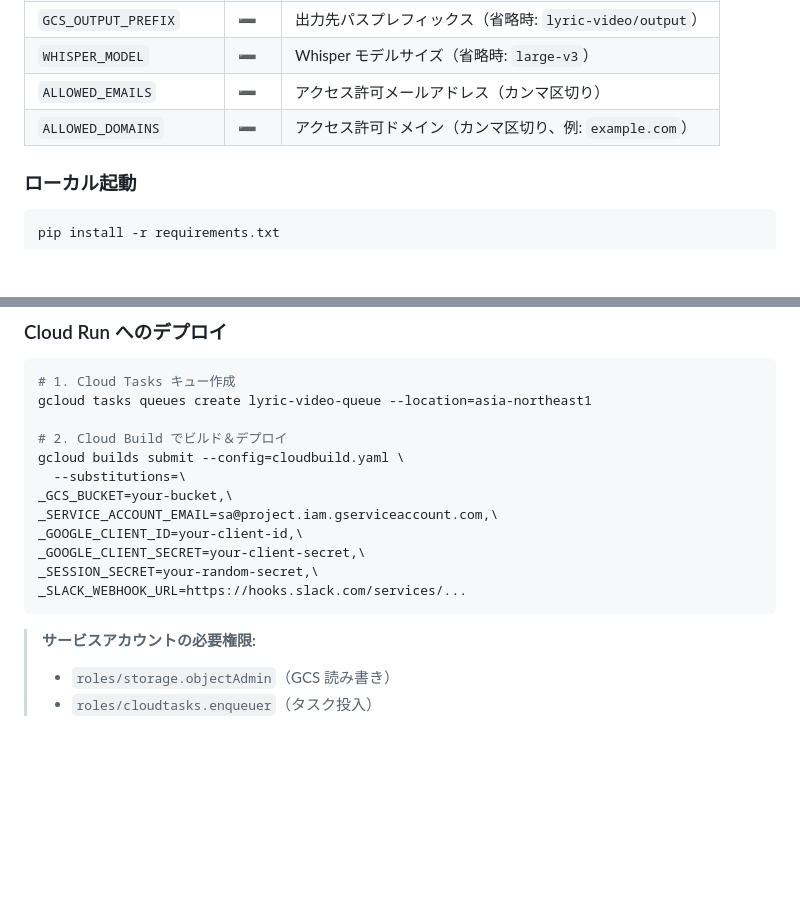
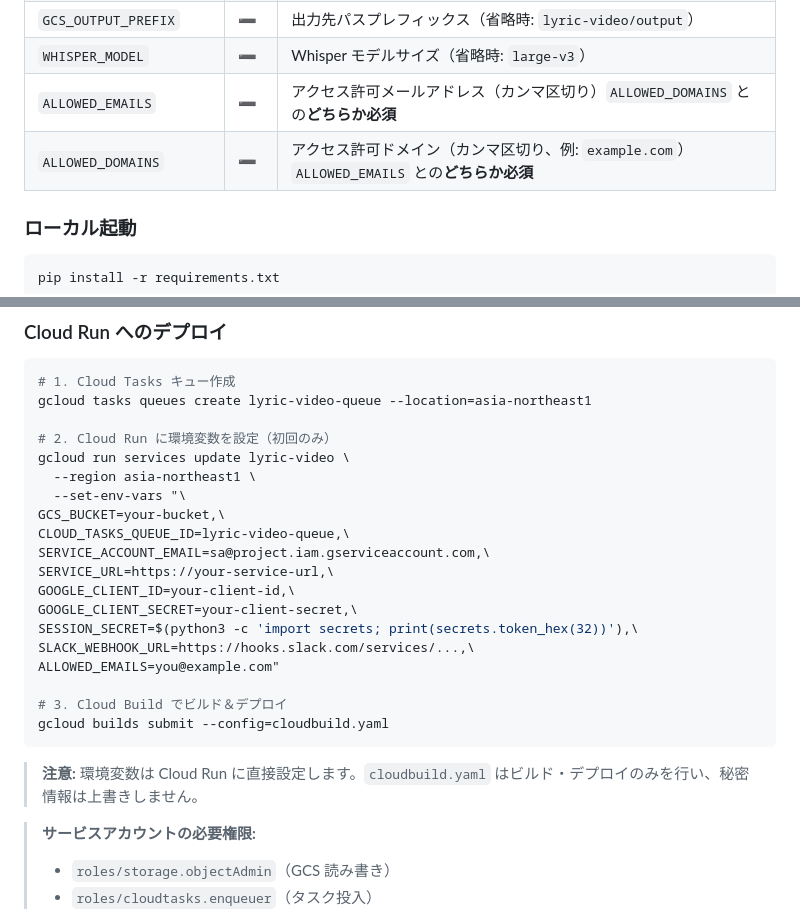
Before and after one commit to shouni/lyric-video, a Markdown page: README.md, 2 parts joined by grey strips. Rendered like a GitHub page; blank space fills up the shorter version.

Commit message:
Update README to clarify `ALLOWED_EMAILS` and `ALLOWED_DOMAINS` requirements, adjust Cloud Run deployment steps, and emphasize separating secrets from `cloudbuild.yaml`.

````diff
--- a/README.md
+++ b/README.md
@@ -50,8 +50,8 @@ Cloud Run (同一サービス / worker エンドポイント)
 | `GCP_LOCATION_ID` | ➖ | リージョン（省略時: `asia-northeast1`） |
 | `GCS_OUTPUT_PREFIX` | ➖ | 出力先パスプレフィックス（省略時: `lyric-video/output`） |
 | `WHISPER_MODEL` | ➖ | Whisper モデルサイズ（省略時: `large-v3`） |
-| `ALLOWED_EMAILS` | ➖ | アクセス許可メールアドレス（カンマ区切り） |
-| `ALLOWED_DOMAINS` | ➖ | アクセス許可ドメイン（カンマ区切り、例: `example.com`） |
+| `ALLOWED_EMAILS` | ➖ | アクセス許可メールアドレス（カンマ区切り）`ALLOWED_DOMAINS` との**どちらか必須** |
+| `ALLOWED_DOMAINS` | ➖ | アクセス許可ドメイン（カンマ区切り、例: `example.com`）`ALLOWED_EMAILS` との**どちらか必須** |
 
 ### ローカル起動
 
@@ -72,16 +72,25 @@ flask --app app.main run --port 8080
 # 1. Cloud Tasks キュー作成
 gcloud tasks queues create lyric-video-queue --location=asia-northeast1
 
-# 2. Cloud Build でビルド＆デプロイ
-gcloud builds submit --config=cloudbuild.yaml \
-  --substitutions=\
-_GCS_BUCKET=your-bucket,\
-_SERVICE_ACCOUNT_EMAIL=sa@project.iam.gserviceaccount.com,\
-_GOOGLE_CLIENT_ID=your-client-id,\
-_GOOGLE_CLIENT_SECRET=your-client-secret,\
-_SESSION_SECRET=your-random-secret,\
-_SLACK_WEBHOOK_URL=https://hooks.slack.com/services/...
+# 2. Cloud Run に環境変数を設定（初回のみ）
+gcloud run services update lyric-video \
+  --region asia-northeast1 \
+  --set-env-vars "\
+GCS_BUCKET=your-bucket,\
+CLOUD_TASKS_QUEUE_ID=lyric-video-queue,\
+SERVICE_ACCOUNT_EMAIL=sa@project.iam.gserviceaccount.com,\
+SERVICE_URL=https://your-service-url,\
+GOOGLE_CLIENT_ID=your-client-id,\
+GOOGLE_CLIENT_SECRET=your-client-secret,\
+SESSION_SECRET=$(python3 -c 'import secrets; print(secrets.token_hex(32))'),\
+SLACK_WEBHOOK_URL=https://hooks.slack.com/services/...,\
+ALLOWED_EMAILS=you@example.com"
+
+# 3. Cloud Build でビルド＆デプロイ
+gcloud builds submit --config=cloudbuild.yaml
 ```
+
+> **注意:** 環境変数は Cloud Run に直接設定します。`cloudbuild.yaml` はビルド・デプロイのみを行い、秘密情報は上書きしません。
 
 > **サービスアカウントの必要権限:**
 > - `roles/storage.objectAdmin`（GCS 読み書き）
````
